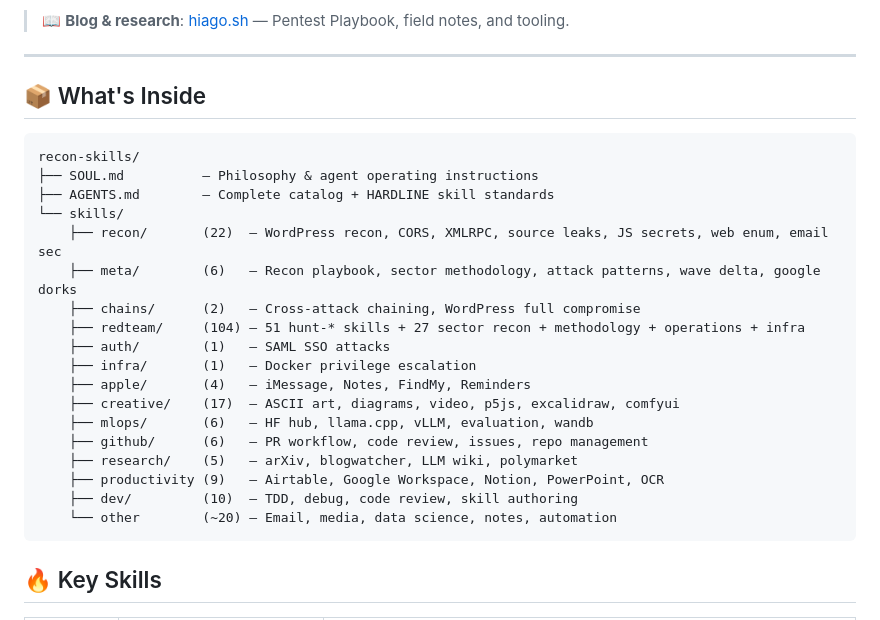
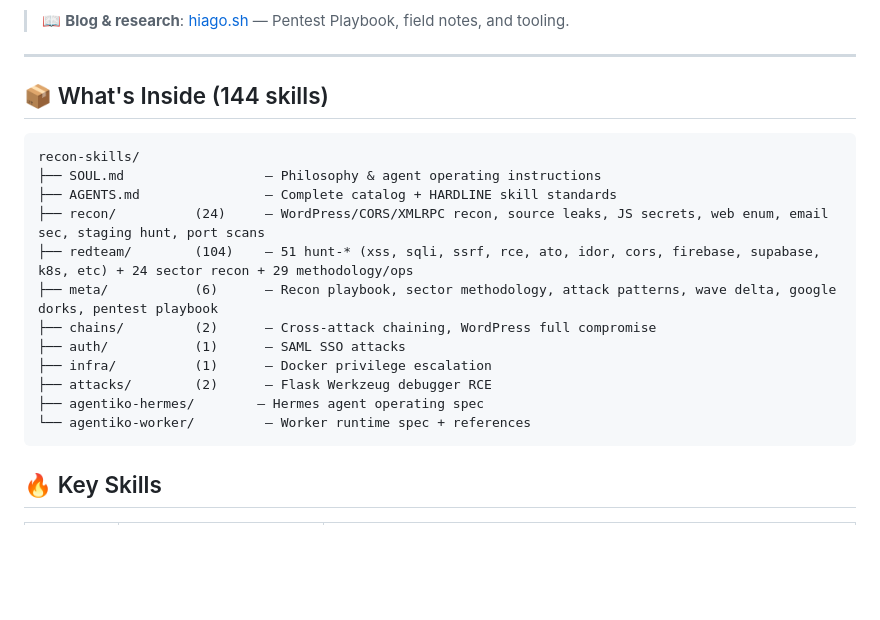
Before and after one commit to uphiago/recon-skills, a Markdown page: README.md, the part around the change. Drawn GitHub-style; blank space fills up the shorter version.

Commit message:
Fix README structure to match actual directory layout (144 skills)

````diff
--- a/README.md
+++ b/README.md
@@ -6,27 +6,21 @@
 
 ---
 
-## 📦 What's Inside
+## 📦 What's Inside (144 skills)
 
 ```
 recon-skills/
-├── SOUL.md          — Philosophy & agent operating instructions
-├── AGENTS.md        — Complete catalog + HARDLINE skill standards
-└── skills/
-    ├── recon/       (22)  — WordPress recon, CORS, XMLRPC, source leaks, JS secrets, web enum, email sec
-    ├── meta/        (6)   — Recon playbook, sector methodology, attack patterns, wave delta, google dorks
-    ├── chains/      (2)   — Cross-attack chaining, WordPress full compromise
-    ├── redteam/     (104) — 51 hunt-* skills + 27 sector recon + methodology + operations + infra
-    ├── auth/        (1)   — SAML SSO attacks
-    ├── infra/       (1)   — Docker privilege escalation
-    ├── apple/       (4)   — iMessage, Notes, FindMy, Reminders
-    ├── creative/    (17)  — ASCII art, diagrams, video, p5js, excalidraw, comfyui
-    ├── mlops/       (6)   — HF hub, llama.cpp, vLLM, evaluation, wandb
-    ├── github/      (6)   — PR workflow, code review, issues, repo management
-    ├── research/    (5)   — arXiv, blogwatcher, LLM wiki, polymarket
-    ├── productivity (9)   — Airtable, Google Workspace, Notion, PowerPoint, OCR
-    ├── dev/         (10)  — TDD, debug, code review, skill authoring
-    └── other        (~20) — Email, media, data science, notes, automation
+├── SOUL.md                  — Philosophy & agent operating instructions
+├── AGENTS.md                — Complete catalog + HARDLINE skill standards
+├── recon/          (24)     — WordPress/CORS/XMLRPC recon, source leaks, JS secrets, web enum, email sec, staging hunt, port scans
+├── redteam/        (104)    — 51 hunt-* (xss, sqli, ssrf, rce, ato, idor, cors, firebase, supabase, k8s, etc) + 24 sector recon + 29 methodology/ops
+├── meta/           (6)      — Recon playbook, sector methodology, attack patterns, wave delta, google dorks, pentest playbook
+├── chains/         (2)      — Cross-attack chaining, WordPress full compromise
+├── auth/           (1)      — SAML SSO attacks
+├── infra/          (1)      — Docker privilege escalation
+├── attacks/        (2)      — Flask Werkzeug debugger RCE
+├── agentiko-hermes/        — Hermes agent operating spec
+└── agentiko-worker/         — Worker runtime spec + references
 ```
 
 ## 🔥 Key Skills
````
